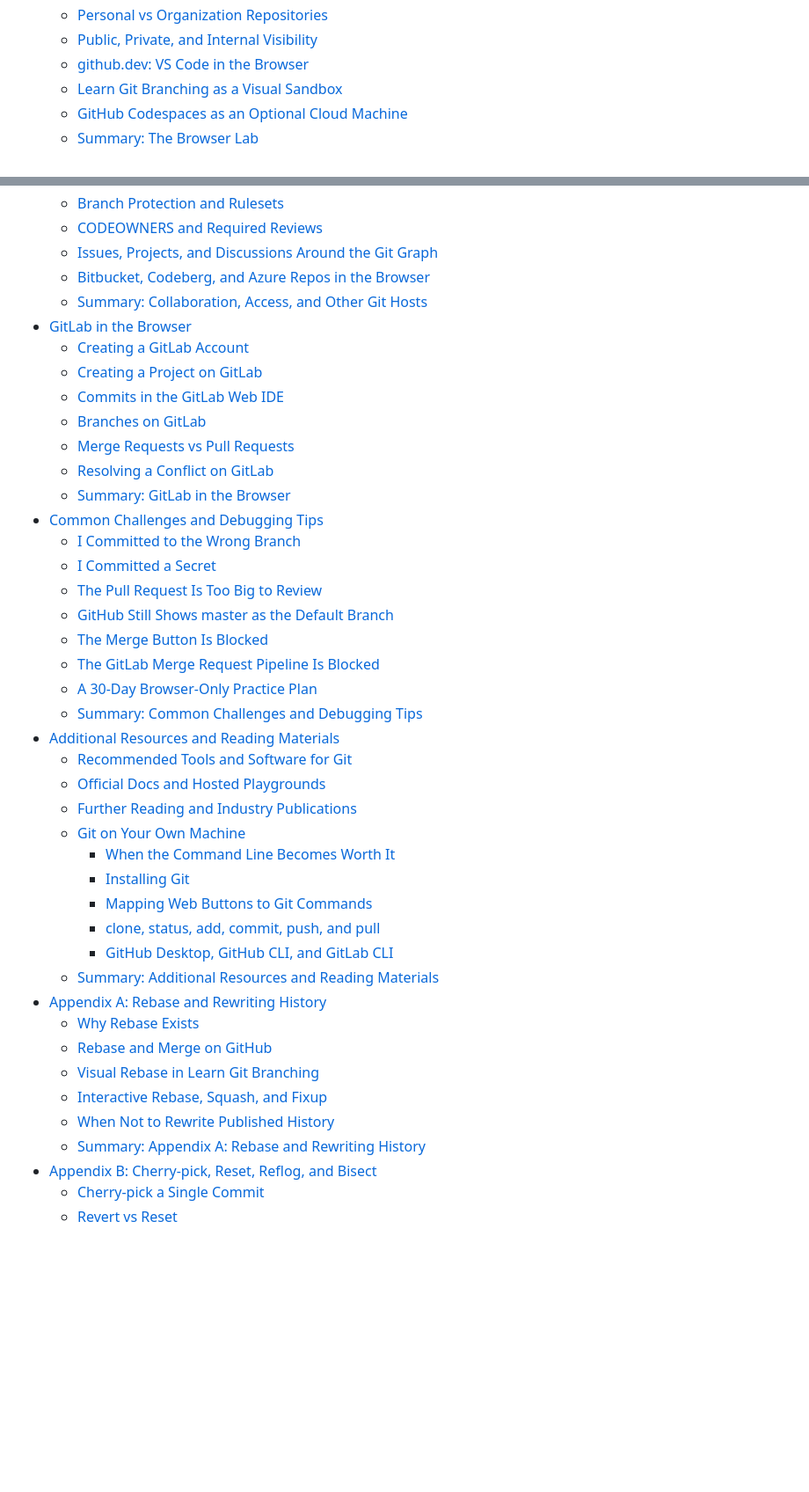
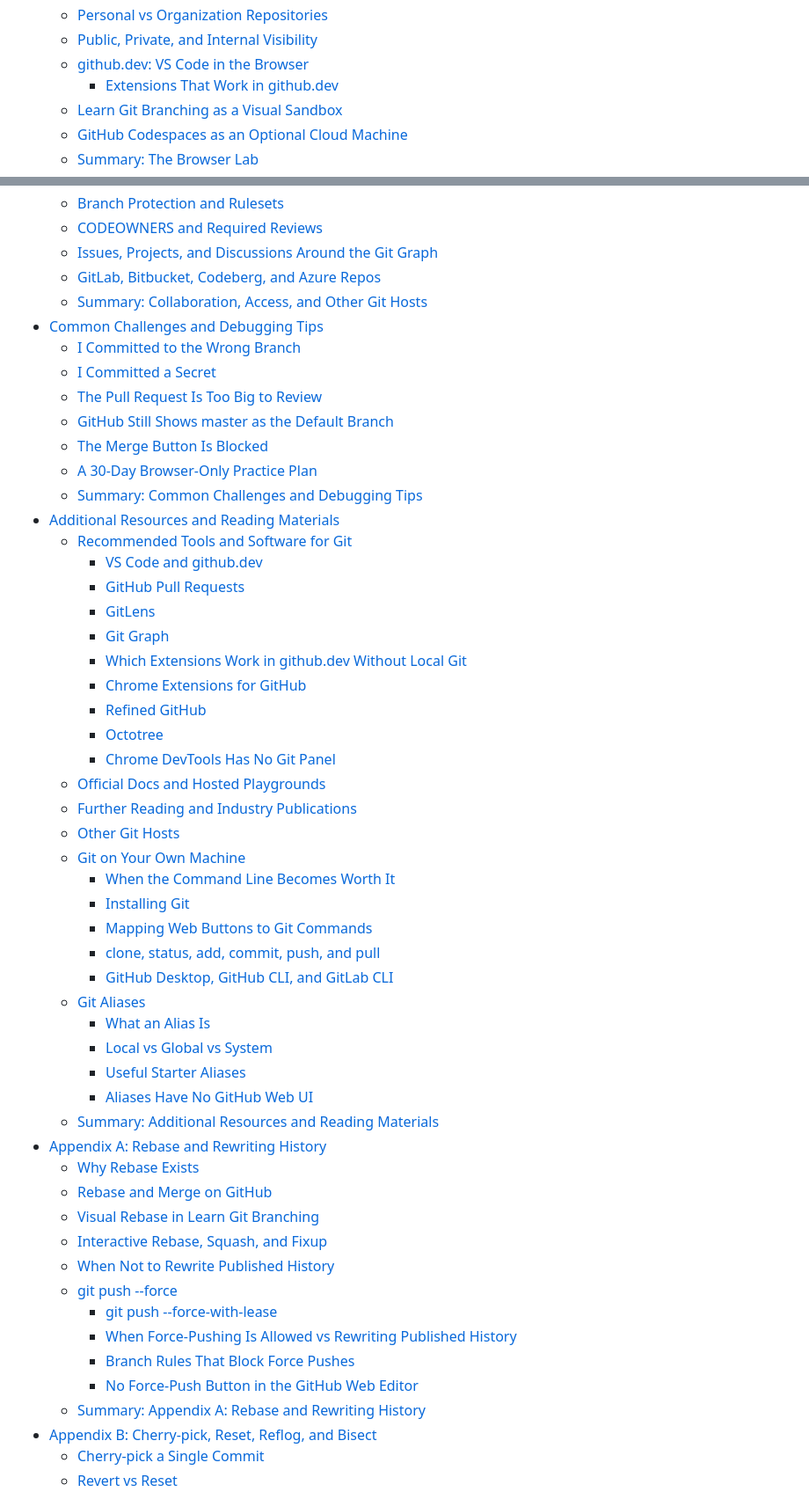
Before and after one commit to Ditectrev/Awesome-Git, a Markdown page: README.md, 2 parts joined by grey strips. Shown at 88% size. Drawn GitHub-style; blank space fills up the shorter version.

```diff
--- a/README.md
+++ b/README.md
@@ -128,6 +131,7 @@ We are so thankful for every contribution, which makes sure we can deliver top-n
   - [Personal vs Organization Repositories](#personal-vs-organization-repositories)
   - [Public, Private, and Internal Visibility](#public-private-and-internal-visibility)
   - [github.dev: VS Code in the Browser](#githubdev-vs-code-in-the-browser)
+    - [Extensions That Work in github.dev](#extensions-that-work-in-githubdev)
   - [Learn Git Branching as a Visual Sandbox](#learn-git-branching-as-a-visual-sandbox)
   - [GitHub Codespaces as an Optional Cloud Machine](#github-codespaces-as-an-optional-cloud-machine)
   - [Summary: The Browser Lab](#summary-the-browser-lab)
@@ -187,35 +191,41 @@ We are so thankful for every contribution, which makes sure we can deliver top-n
   - [Branch Protection and Rulesets](#branch-protection-and-rulesets)
   - [CODEOWNERS and Required Reviews](#codeowners-and-required-reviews)
   - [Issues, Projects, and Discussions Around the Git Graph](#issues-projects-and-discussions-around-the-git-graph)
-  - [Bitbucket, Codeberg, and Azure Repos in the Browser](#bitbucket-codeberg-and-azure-repos-in-the-browser)
+  - [GitLab, Bitbucket, Codeberg, and Azure Repos](#gitlab-bitbucket-codeberg-and-azure-repos)
   - [Summary: Collaboration, Access, and Other Git Hosts](#summary-collaboration-access-and-other-git-hosts)
-- [GitLab in the Browser](#gitlab-in-the-browser)
-  - [Creating a GitLab Account](#creating-a-gitlab-account)
-  - [Creating a Project on GitLab](#creating-a-project-on-gitlab)
-  - [Commits in the GitLab Web IDE](#commits-in-the-gitlab-web-ide)
-  - [Branches on GitLab](#branches-on-gitlab)
-  - [Merge Requests vs Pull Requests](#merge-requests-vs-pull-requests)
-  - [Resolving a Conflict on GitLab](#resolving-a-conflict-on-gitlab)
-  - [Summary: GitLab in the Browser](#summary-gitlab-in-the-browser)
 - [Common Challenges and Debugging Tips](#common-challenges-and-debugging-tips)
   - [I Committed to the Wrong Branch](#i-committed-to-the-wrong-branch)
   - [I Committed a Secret](#i-committed-a-secret)
   - [The Pull Request Is Too Big to Review](#the-pull-request-is-too-big-to-review)
   - [GitHub Still Shows master as the Default Branch](#github-still-shows-master-as-the-default-branch)
   - [The Merge Button Is Blocked](#the-merge-button-is-blocked)
-  - [The GitLab Merge Request Pipeline Is Blocked](#the-gitlab-merge-request-pipeline-is-blocked)
   - [A 30-Day Browser-Only Practice Plan](#a-30-day-browser-only-practice-plan)
   - [Summary: Common Challenges and Debugging Tips](#summary-common-challenges-and-debugging-tips)
 - [Additional Resources and Reading Materials](#additional-resources-and-reading-materials)
   - [Recommended Tools and Software for Git](#recommended-tools-and-software-for-git)
+    - [VS Code and github.dev](#vs-code-and-githubdev)
+    - [GitHub Pull Requests](#github-pull-requests)
+    - [GitLens](#gitlens)
+    - [Git Graph](#git-graph)
+    - [Which Extensions Work in github.dev Without Local Git](#which-extensions-work-in-githubdev-without-local-git)
+    - [Chrome Extensions for GitHub](#chrome-extensions-for-github)
+    - [Refined GitHub](#refined-github)
+    - [Octotree](#octotree)
+    - [Chrome DevTools Has No Git Panel](#chrome-devtools-has-no-git-panel)
   - [Official Docs and Hosted Playgrounds](#official-docs-and-hosted-playgrounds)
   - [Further Reading and Industry Publications](#further-reading-and-industry-publications)
+  - [Other Git Hosts](#other-git-hosts)
   - [Git on Your Own Machine](#git-on-your-own-machine)
     - [When the Command Line Becomes Worth It](#when-the-command-line-becomes-worth-it)
     - [Installing Git](#installing-git)
     - [Mapping Web Buttons to Git Commands](#mapping-web-buttons-to-git-commands)
     - [clone, status, add, commit, push, and pull](#clone-status-add-commit-push-and-pull)
     - [GitHub Desktop, GitHub CLI, and GitLab CLI](#github-desktop-github-cli-and-gitlab-cli)
+  - [Git Aliases](#git-aliases)
+    - [What an Alias Is](#what-an-alias-is)
+    - [Local vs Global vs System](#local-vs-global-vs-system)
+    - [Useful Starter Aliases](#useful-starter-aliases)
+    - [Aliases Have No GitHub Web UI](#aliases-have-no-github-web-ui)
   - [Summary: Additional Resources and Reading Materials](#summary-additional-resources-and-reading-materials)
 - [Appendix A: Rebase and Rewriting History](#appendix-a-rebase-and-rewriting-history)
   - [Why Rebase Exists](#why-rebase-exists)
@@ -223,6 +233,11 @@ We are so thankful for every contribution, which makes sure we can deliver top-n
   - [Visual Rebase in Learn Git Branching](#visual-rebase-in-learn-git-branching)
   - [Interactive Rebase, Squash, and Fixup](#interactive-rebase-squash-and-fixup)
   - [When Not to Rewrite Published History](#when-not-to-rewrite-published-history)
+  - [git push --force](#git-push---force)
+    - [git push --force-with-lease](#git-push---force-with-lease)
+    - [When Force-Pushing Is Allowed vs Rewriting Published History](#when-force-pushing-is-allowed-vs-rewriting-published-history)
+    - [Branch Rules That Block Force Pushes](#branch-rules-that-block-force-pushes)
+    - [No Force-Push Button in the GitHub Web Editor](#no-force-push-button-in-the-github-web-editor)
   - [Summary: Appendix A: Rebase and Rewriting History](#summary-appendix-a-rebase-and-rewriting-history)
 - [Appendix B: Cherry-pick, Reset, Reflog, and Bisect](#appendix-b-cherry-pick-reset-reflog-and-bisect)
   - [Cherry-pick a Single Commit](#cherry-pick-a-single-commit)
```
Also changed, not shown: other parts of README.md (+21 -6 lines).
